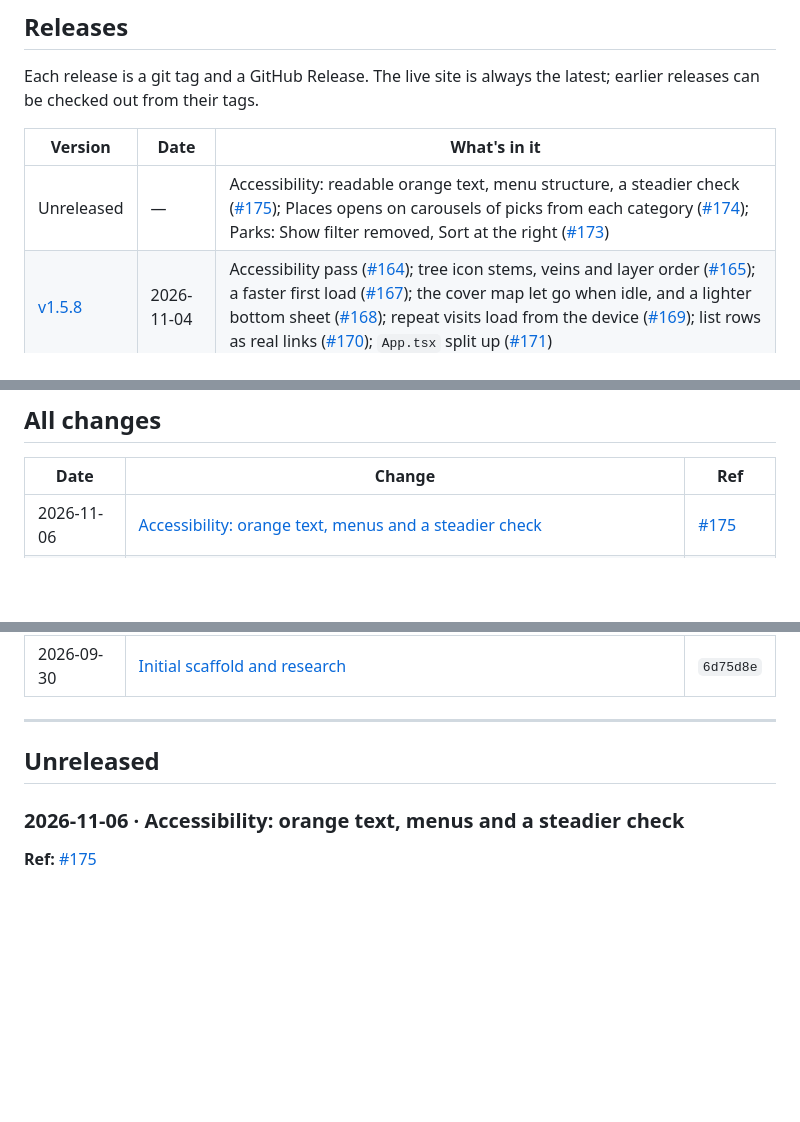
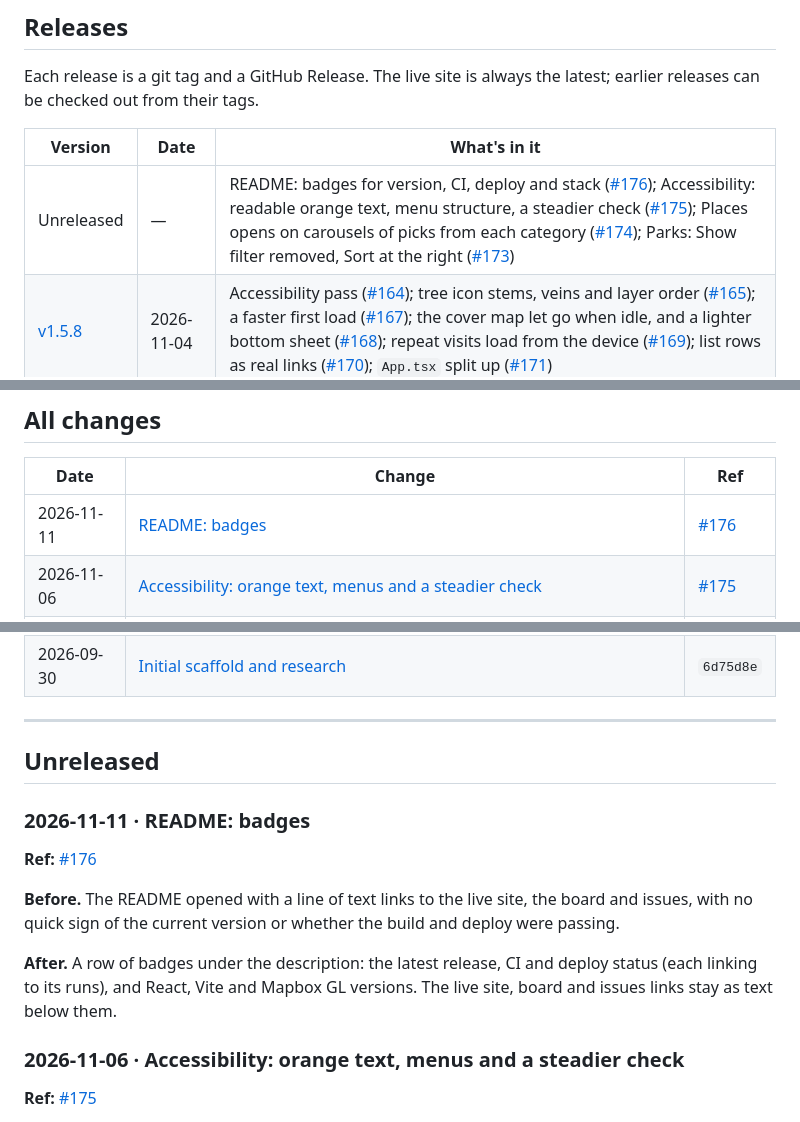
Before and after one commit to maarib/canopy, a Markdown page: docs/CHANGELOG.md, 3 parts joined by grey strips. Drawn GitHub-style; blank space fills up the shorter version.

```diff
--- a/docs/CHANGELOG.md
+++ b/docs/CHANGELOG.md
@@ -8,7 +8,7 @@ Each release is a git tag and a GitHub Release. The live site is always the late
 
 | Version | Date | What's in it |
 |---|---|---|
-| Unreleased | — | Accessibility: readable orange text, menu structure, a steadier check ([#175](https://github.com/maarib/canopy/pull/175)); Places opens on carousels of picks from each category ([#174](https://github.com/maarib/canopy/pull/174)); Parks: Show filter removed, Sort at the right ([#173](https://github.com/maarib/canopy/pull/173)) |
+| Unreleased | — | README: badges for version, CI, deploy and stack ([#176](https://github.com/maarib/canopy/pull/176)); Accessibility: readable orange text, menu structure, a steadier check ([#175](https://github.com/maarib/canopy/pull/175)); Places opens on carousels of picks from each category ([#174](https://github.com/maarib/canopy/pull/174)); Parks: Show filter removed, Sort at the right ([#173](https://github.com/maarib/canopy/pull/173)) |
 | [v1.5.8](https://github.com/maarib/canopy/releases/tag/v1.5.8) | 2026-11-04 | Accessibility pass ([#164](https://github.com/maarib/canopy/pull/164)); tree icon stems, veins and layer order ([#165](https://github.com/maarib/canopy/pull/165)); a faster first load ([#167](https://github.com/maarib/canopy/pull/167)); the cover map let go when idle, and a lighter bottom sheet ([#168](https://github.com/maarib/canopy/pull/168)); repeat visits load from the device ([#169](https://github.com/maarib/canopy/pull/169)); list rows as real links ([#170](https://github.com/maarib/canopy/pull/170)); `App.tsx` split up ([#171](https://github.com/maarib/canopy/pull/171)) |
 | [v1.5.7](https://github.com/maarib/canopy/releases/tag/v1.5.7) | 2026-10-17 | Detail pages: sections in tabs, descriptions under the links ([#161](https://github.com/maarib/canopy/pull/161)); faster start and a lighter Parks list ([#162](https://github.com/maarib/canopy/pull/162)) |
 | [v1.5.6](https://github.com/maarib/canopy/releases/tag/v1.5.6) | 2026-10-16 | Less text: per-page credits, subtitles and helper lines removed ([#151](https://github.com/maarib/canopy/pull/151); counts kept, [#159](https://github.com/maarib/canopy/pull/159)); the Explore search card stays open on phones ([#152](https://github.com/maarib/canopy/pull/152)); display font Zalando Sans Expanded ([#153](https://github.com/maarib/canopy/pull/153)); page transitions on phones and desktop ([#155](https://github.com/maarib/canopy/pull/155)) |
@@ -28,6 +28,7 @@ Each release is a git tag and a GitHub Release. The live site is always the late
 
 | Date | Change | Ref |
 |---|---|---|
+| 2026-11-11 | [README: badges](#2026-11-11-readme-badges) | [#176](https://github.com/maarib/canopy/pull/176) |
 | 2026-11-06 | [Accessibility: orange text, menus and a steadier check](#2026-11-06-accessibility-orange-text-menus-and-a-steadier-check) | [#175](https://github.com/maarib/canopy/pull/175) |
 | 2026-11-05 | [Places: picks from each category](#2026-11-05-places-picks-from-each-category) | [#174](https://github.com/maarib/canopy/pull/174) |
 | 2026-11-05 | [Parks: Show filter removed](#2026-11-05-parks-show-filter-removed) | [#173](https://github.com/maarib/canopy/pull/173) |
@@ -96,6 +97,14 @@ Each release is a git tag and a GitHub Release. The live site is always the late
 
 ## Unreleased
 
+### 2026-11-11 · README: badges
+
+**Ref:** [#176](https://github.com/maarib/canopy/pull/176)
+
+**Before.** The README opened with a line of text links to the live site, the board and issues, with no quick sign of the current version or whether the build and deploy were passing.
+
+**After.** A row of badges under the description: the latest release, CI and deploy status (each linking to its runs), and React, Vite and Mapbox GL versions. The live site, board and issues links stay as text below them.
+
 ### 2026-11-06 · Accessibility: orange text, menus and a steadier check
 
 **Ref:** [#175](https://github.com/maarib/canopy/pull/175)
```
Also changed, not shown: README.md (+7 -0 lines).
